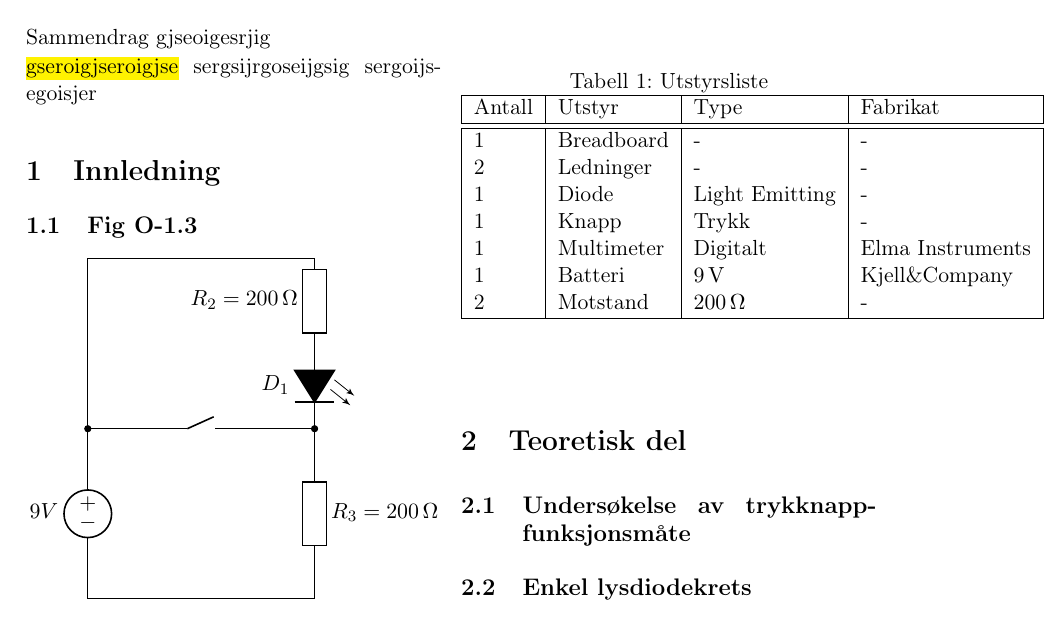
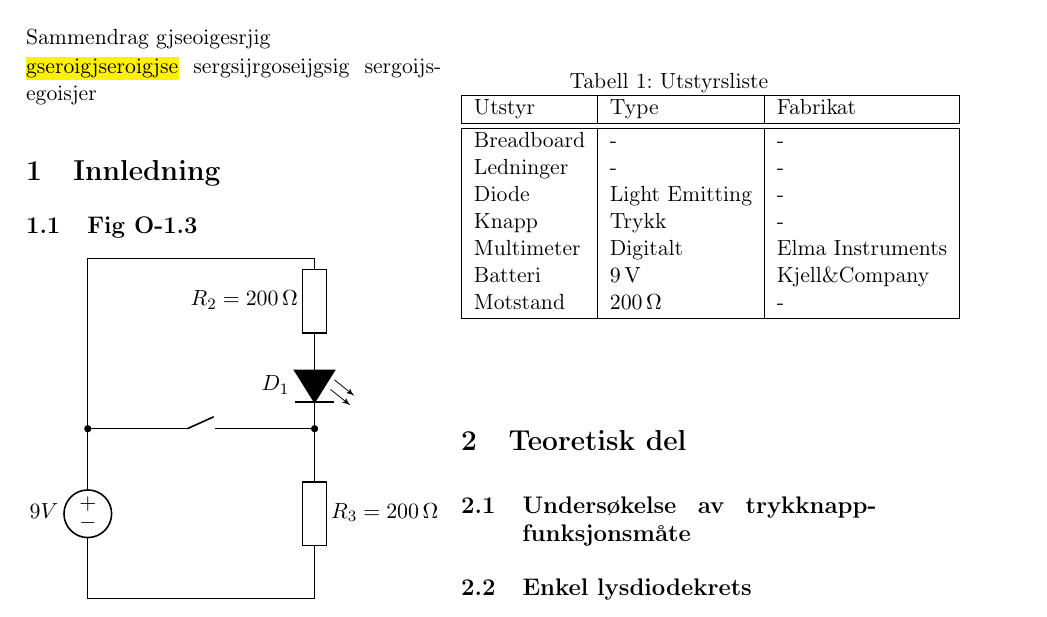
Before and after one commit to odinhb/ADK57-Grupperapporter, a LaTeX paper (oblig1/main.tex): part of page 1 of 2, cut so that both start at the same text. Compiled offline with pdfLaTeX.

Commit message:
fjern antall fra utstyrsliste-tabellen
tabellen ble jo for bred

```diff
--- a/oblig1/main.tex
+++ b/oblig1/main.tex
@@ -103,14 +103,14 @@ sergoijsegoisjer
     % {|l|l|l|} er tre kolonner med tekst venstrejustert
     % og med vertikale streker for å skille kolonner
     \begin{tabular}{|l|l|l|l|}\hline %\hline = horisontal strek
-        Antall & Utstyr      & Type           & Fabrikat   \\\hline\hline
-        1 & Breadboard 	& -				 & -		\\
-        2 & Ledninger   & -				 & -    \\
-        1 & Diode 		& Light Emitting			 & -			 \\
-        1 & Knapp 		& Trykk 		 & -		\\
-        1 & Multimeter  & Digitalt       & Elma Instruments \\
-        1 & Batteri     & \qty{9}{\volt} & Kjell\&Company \\
-        2 & Motstand    & \qty{200}{\ohm}&- \\\hline
+        Utstyr      & Type           & Fabrikat   \\\hline\hline
+        Breadboard 	& -				 & -		\\
+        Ledninger   & -				 & -    \\
+        Diode 		& Light Emitting			 & -			 \\
+        Knapp 		& Trykk 		 & -		\\
+        Multimeter  & Digitalt       & Elma Instruments \\
+        Batteri     & \qty{9}{\volt} & Kjell\&Company \\
+        Motstand    & \qty{200}{\ohm}&- \\\hline
     \end{tabular}
 \end{table}
 
```
